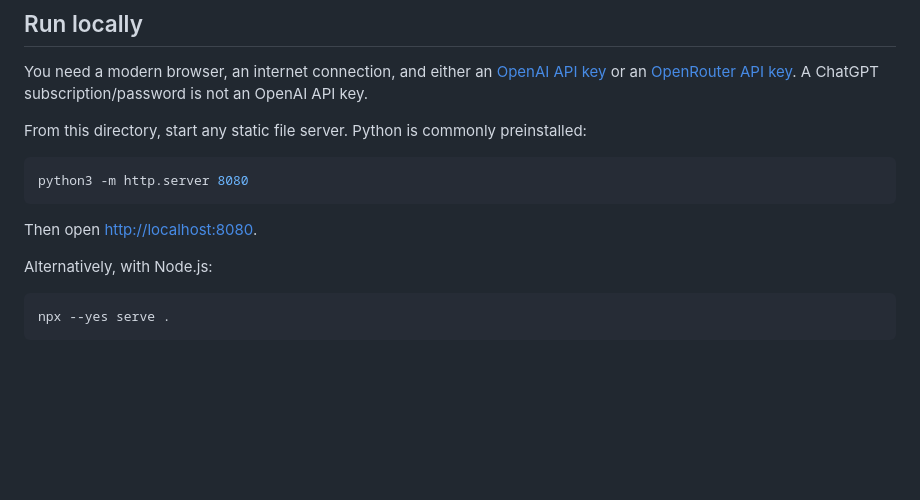
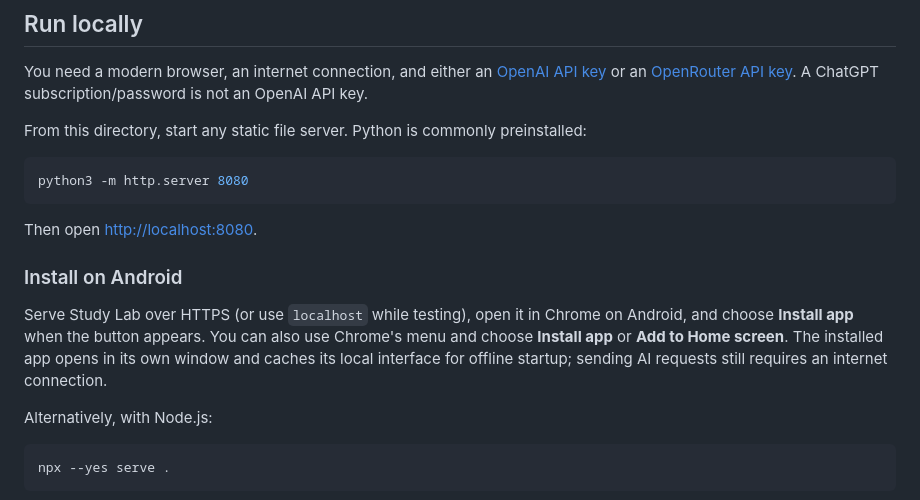
Before and after one commit to arnaucube/study-lab, a Markdown page: README.md, the part around the change. GitHub-like rendering; blank space fills up the shorter version.

````diff
--- a/README.md
+++ b/README.md
@@ -47,6 +47,10 @@ python3 -m http.server 8080
 ```
 
 Then open <http://localhost:8080>.
+
+### Install on Android
+
+Serve Study Lab over HTTPS (or use `localhost` while testing), open it in Chrome on Android, and choose **Install app** when the button appears. You can also use Chrome's menu and choose **Install app** or **Add to Home screen**. The installed app opens in its own window and caches its local interface for offline startup; sending AI requests still requires an internet connection.
 
 Alternatively, with Node.js:
 
````
Also changed, not shown: icons/apple-touch-icon.png (added), icons/icon-192.png (added), icons/icon-512.png (added), icons/icon-maskable-512.png (added), 8 other files.
